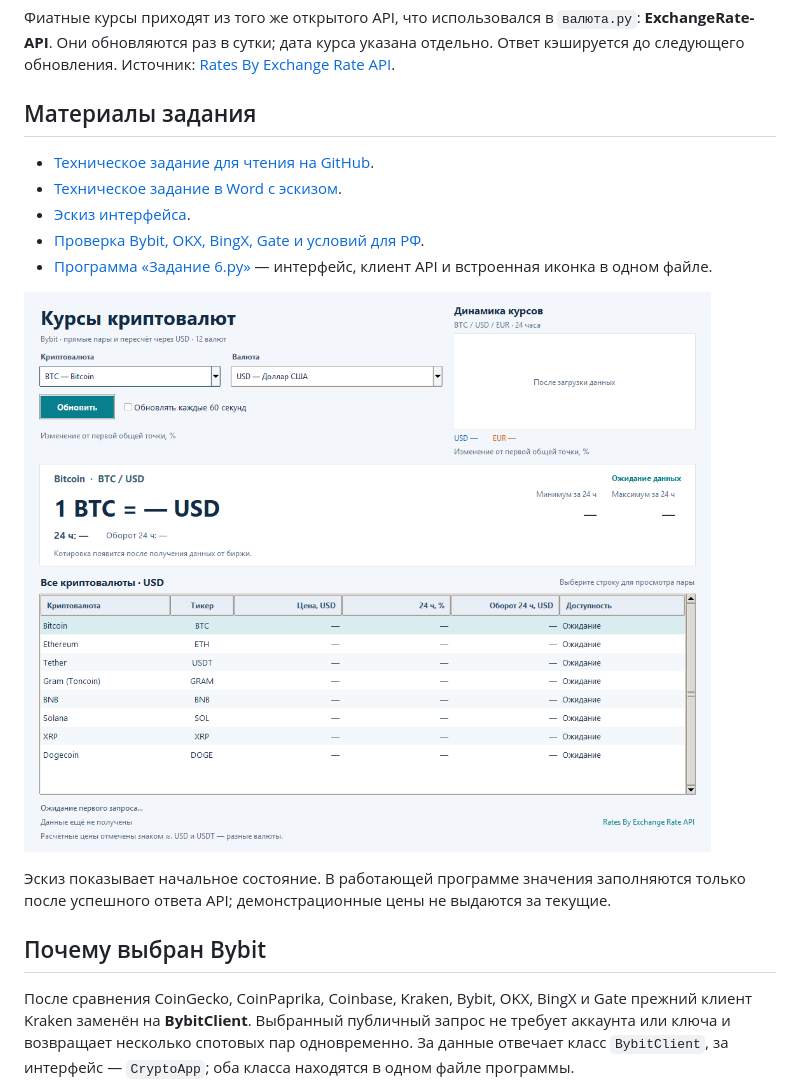
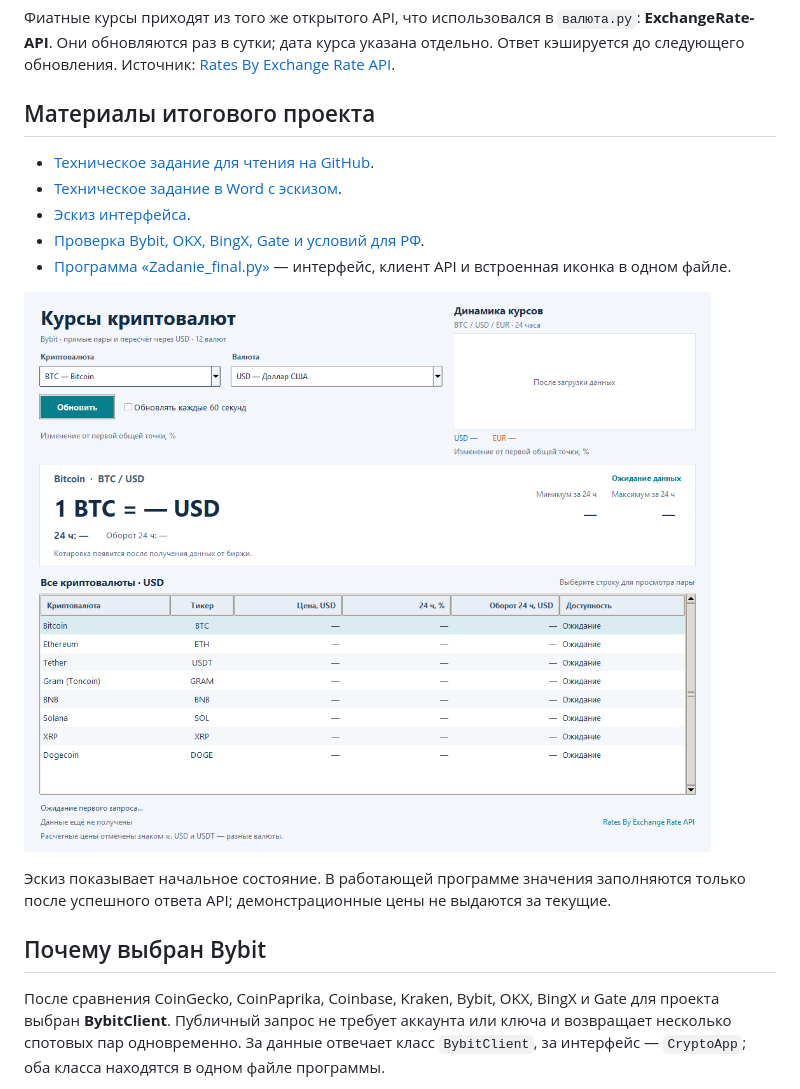
Before and after one commit to Evgeny-68/PPBY, a Markdown page: README_final.md, the part around one of its changes. GitHub-like rendering.

```diff
--- a/README_task6.md
+++ b/README_final.md
@@ -36,15 +36,15 @@
 **ExchangeRate-API**. Они обновляются раз в сутки; дата курса указана отдельно.
 Ответ кэшируется до следующего обновления. Источник: [Rates By Exchange Rate API](https://www.exchangerate-api.com).
 
-## Материалы задания
+## Материалы итогового проекта
 
-- [Техническое задание для чтения на GitHub](docs/task6_spec.md).
-- [Техническое задание в Word с эскизом](docs/task6_spec.docx).
-- [Эскиз интерфейса](assets/task6_ui_sketch.png).
-- [Проверка Bybit, OKX, BingX, Gate и условий для РФ](docs/task6_exchange_review.md).
-- [Программа «Задание 6.py»](<Задание 6.py>) — интерфейс, клиент API и встроенная иконка в одном файле.
+- [Техническое задание для чтения на GitHub](docs/final_spec.md).
+- [Техническое задание в Word с эскизом](docs/final_spec.docx).
+- [Эскиз интерфейса](assets/final_ui_sketch.png).
+- [Проверка Bybit, OKX, BingX, Gate и условий для РФ](docs/final_exchange_review.md).
+- [Программа «Zadanie_final.py»](<Zadanie_final.py>) — интерфейс, клиент API и встроенная иконка в одном файле.
 
-![Эскиз интерфейса](assets/task6_ui_sketch.png)
+![Эскиз интерфейса](assets/final_ui_sketch.png)
 
 Эскиз показывает начальное состояние. В работающей программе значения
 заполняются только после успешного ответа API; демонстрационные цены не выдаются
@@ -53,7 +53,7 @@
 ## Почему выбран Bybit
 
 После сравнения CoinGecko, CoinPaprika, Coinbase, Kraken, Bybit, OKX, BingX
-и Gate прежний клиент Kraken заменён на **BybitClient**. Выбранный публичный
+и Gate для проекта выбран **BybitClient**. Публичный
 запрос не требует аккаунта или ключа и возвращает несколько спотовых пар
 одновременно. За данные отвечает класс `BybitClient`, за интерфейс —
 `CryptoApp`; оба класса находятся в одном файле программы.
```
Also changed, not shown: other parts of README_final.md (+18 -33 lines), docs/final_exchange_review.md (renamed from docs/task6_exchange_review.md, +1 -1 lines), docs/final_spec.md (renamed from docs/task6_spec.md, +11 -11 lines), assets/final_ui_sketch.png (renamed from assets/task6_ui_sketch.png), 2 other files.
